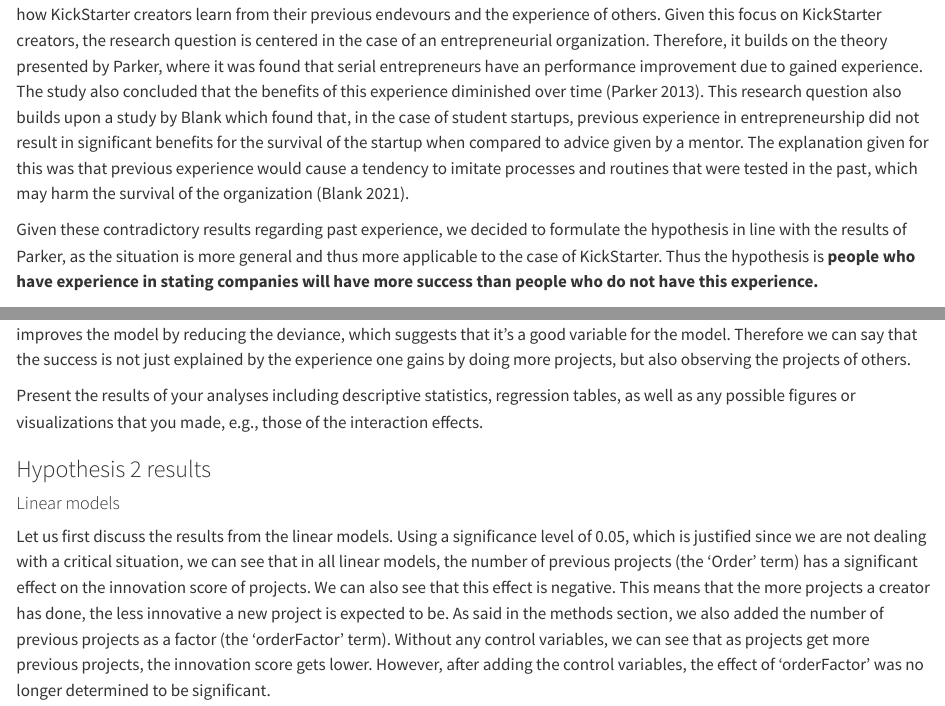
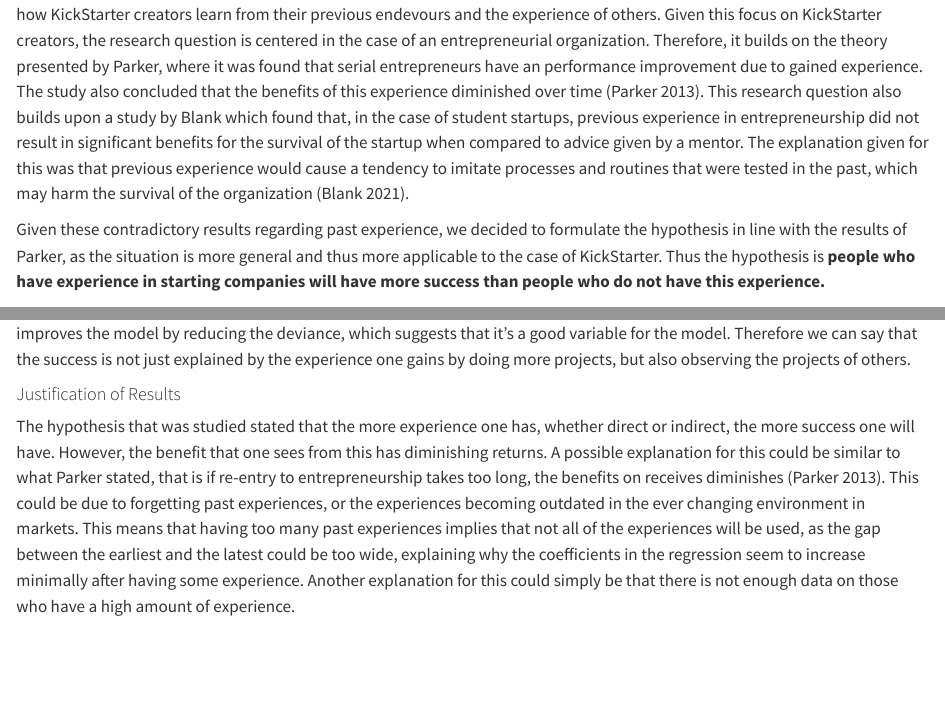
Before and after one commit to Bero898/SBM_assignment, a Quarto document (report/Report.qmd): the page in a window 1100 px wide, from 760 px down, and a second part further down, joined at a grey line. Rendered offline with R 4.5, knitr and Pandoc in place of Quarto, with nearby package versions; some code elsewhere in the file could not run offline; long lines of code are wrapped.

Commit message:
added justification of results for RQ1

```diff
--- a/report/Report.qmd
+++ b/report/Report.qmd
@@ -31,7 +31,7 @@
 
 The first research question relates to the idea of Organizational Learning developed by Levitt and March, given that it studies how KickStarter creators learn from their previous endevours and the experience of others. Given this focus on KickStarter creators, the research question is centered in the case of an entrepreneurial organization. Therefore, it builds on the theory presented by Parker, where it was found that serial entrepreneurs have an performance improvement due to gained experience. The study also concluded that the benefits of this experience diminished over time [@PARKER]. This research question also builds upon a study by Blank which found that, in the case of student startups, previous experience in entrepreneurship did not result in significant benefits for the survival of the startup when compared to advice given by a mentor. The explanation given for this was that previous experience would cause a tendency to imitate processes and routines that were tested in the past, which may harm the survival of the organization [@blank].
 
-Given these contradictory results regarding past experience, we decided to formulate the hypothesis in line with the results of Parker, as the situation is more general and thus more applicable to the case of KickStarter. Thus the hypothesis is **people who have experience in stating companies will have more success than people who do not have this experience.**
+Given these contradictory results regarding past experience, we decided to formulate the hypothesis in line with the results of Parker, as the situation is more general and thus more applicable to the case of KickStarter. Thus the hypothesis is **people who have experience in starting companies will have more success than people who do not have this experience.**
 
 ### Research Question 2
 
@@ -451,7 +453,9 @@
 
 In this second analysis of deviance table, a similar effect is noticed to the previous, including the number of projects backed improves the model by reducing the deviance, which suggests that it's a good variable for the model. Therefore we can say that the success is not just explained by the experience one gains by doing more projects, but also observing the projects of others.
 
-Present the results of your analyses including descriptive statistics, regression tables, as well as any possible figures or visualizations that you made, e.g., those of the interaction effects.
+#### Justification of Results
+
+The hypothesis that was studied stated that the more experience one has, whether direct or indirect, the more success one will have. However, the benefit that one sees from this has diminishing returns. A possible explanation for this could be similar to what Parker stated, that is if re-entry to entrepreneurship takes too long, the benefits on receives diminishes [@PARKER]. This could be due to forgetting past experiences, or the experiences becoming outdated in the ever changing environment in markets. This means that having too many past experiences implies that not all of the experiences will be used, as the gap between the earliest and the latest could be too wide, explaining why the coefficients in the regression seem to increase minimally after having some experience. Another explanation for this could simply be that there is not enough data on those who have a high amount of experience.
 
 ### Hypothesis 2 results
 
```
Also changed, not shown: report/Report.qmd (2 more changed lines).
